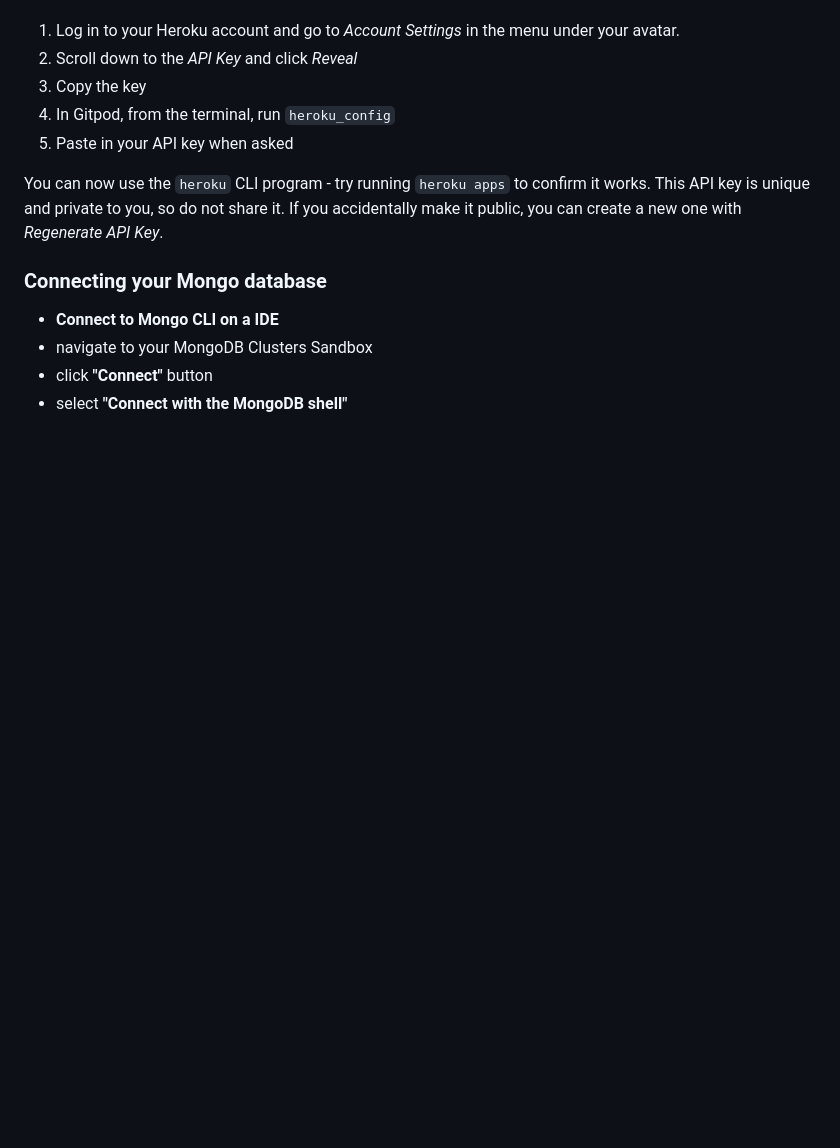
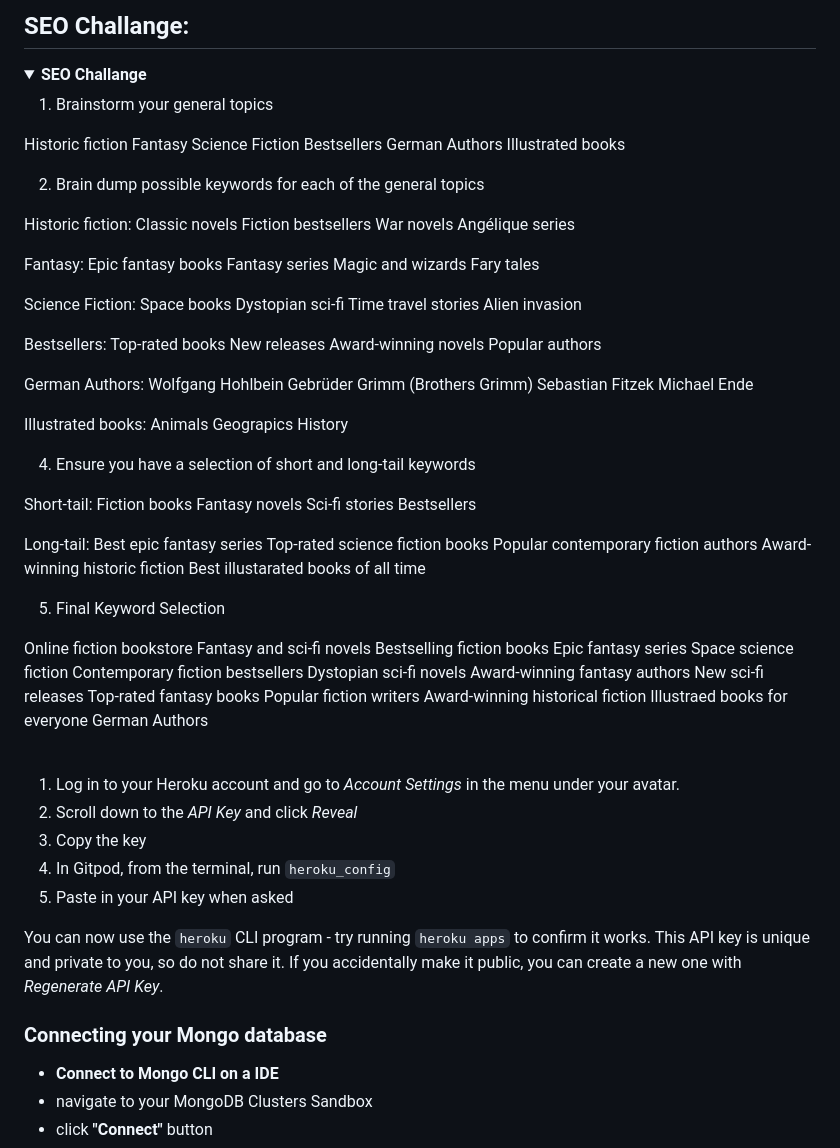
Before and after one commit to Mienjung97/Books-and-Giggles, a Markdown page: README.md, the part around one of its changes. Rendered like a GitHub page; folded sections open; blank space fills up the shorter version.

Commit message:
SEO Challange results

```diff
--- a/README.md
+++ b/README.md
@@ -4,5 +4,88 @@ Rest in peace Oma
 
 
 
+## SEO Challange:
+
+<details><summary><b>SEO Challange</b></summary>
 
 
+1. Brainstorm your general topics
+
+Historic fiction
+Fantasy
+Science Fiction
+Bestsellers
+German Authors
+Illustrated books
+
+2. Brain dump possible keywords for each of the general topics
+
+Historic fiction:
+Classic novels
+Fiction bestsellers
+War novels
+Angélique series
+
+Fantasy:
+Epic fantasy books
+Fantasy series
+Magic and wizards
+Fary tales
+
+Science Fiction:
+Space books
+Dystopian sci-fi
+Time travel stories
+Alien invasion
+
+Bestsellers:
+Top-rated books
+New releases
+Award-winning novels
+Popular authors
+
+German Authors:
+Wolfgang Hohlbein
+Gebrüder Grimm (Brothers Grimm)
+Sebastian Fitzek
+Michael Ende
+
+Illustrated books:
+Animals
+Geograpics
+History
+
+4. Ensure you have a selection of short and long-tail keywords
+
+Short-tail:
+Fiction books
+Fantasy novels
+Sci-fi stories
+Bestsellers
+
+Long-tail:
+Best epic fantasy series
+Top-rated science fiction books
+Popular contemporary fiction authors
+Award-winning historic fiction
+Best illustarated books of all time
+
+5. Final Keyword Selection
+
+Online fiction bookstore
+Fantasy and sci-fi novels
+Bestselling fiction books
+Epic fantasy series
+Space science fiction
+Contemporary fiction bestsellers
+Dystopian sci-fi novels
+Award-winning fantasy authors
+New sci-fi releases
+Top-rated fantasy books
+Popular fiction writers
+Award-winning historical fiction
+Illustraed books for everyone
+German Authors
+
+
+
```
Also changed, not shown: other parts of README.md (+2 -1 lines).
